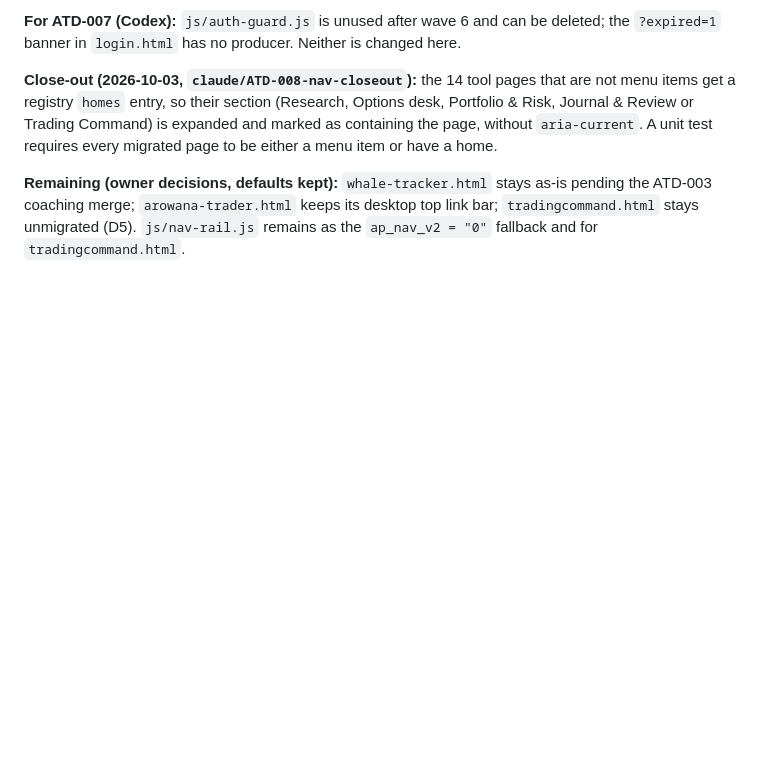
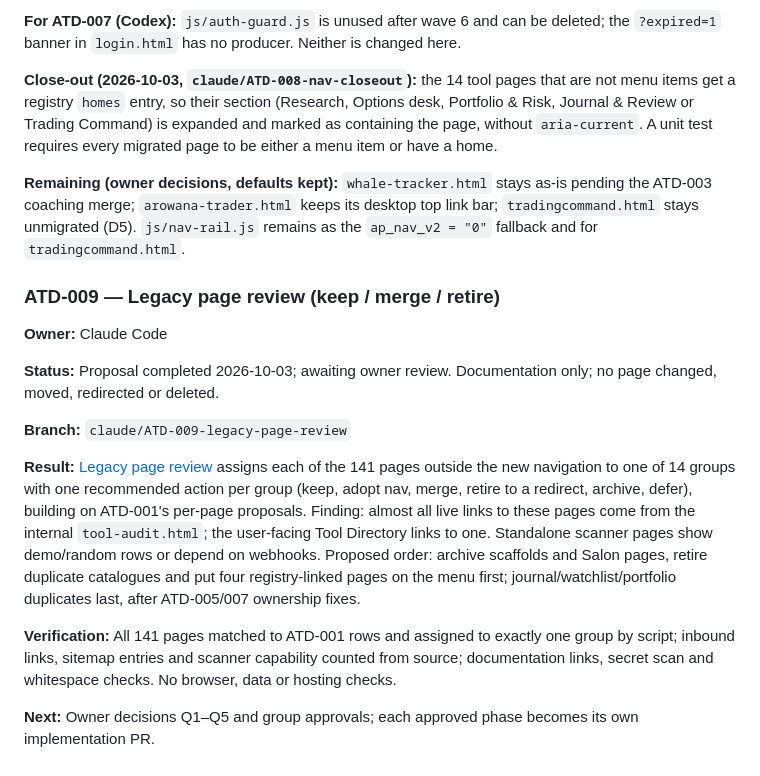
Before and after one commit to exodonprofits/Arowana_V2.0, a Markdown page: TASKS.md, the part around the change. GitHub-like rendering; blank space fills up the shorter version.

```diff
--- a/TASKS.md
+++ b/TASKS.md
@@ -174,3 +174,17 @@ Runtime credential containment took priority after generated secrets were found
 **Close-out (2026-10-03, `claude/ATD-008-nav-closeout`):** the 14 tool pages that are not menu items get a registry `homes` entry, so their section (Research, Options desk, Portfolio & Risk, Journal & Review or Trading Command) is expanded and marked as containing the page, without `aria-current`. A unit test requires every migrated page to be either a menu item or have a home.
 
 **Remaining (owner decisions, defaults kept):** `whale-tracker.html` stays as-is pending the ATD-003 coaching merge; `arowana-trader.html` keeps its desktop top link bar; `tradingcommand.html` stays unmigrated (D5). `js/nav-rail.js` remains as the `ap_nav_v2 = "0"` fallback and for `tradingcommand.html`.
+
+### ATD-009 — Legacy page review (keep / merge / retire)
+
+**Owner:** Claude Code
+
+**Status:** Proposal completed 2026-10-03; awaiting owner review. Documentation only; no page changed, moved, redirected or deleted.
+
+**Branch:** `claude/ATD-009-legacy-page-review`
+
+**Result:** [Legacy page review](docs/ATD-009_LEGACY_PAGE_REVIEW.md) assigns each of the 141 pages outside the new navigation to one of 14 groups with one recommended action per group (keep, adopt nav, merge, retire to a redirect, archive, defer), building on ATD-001's per-page proposals. Finding: almost all live links to these pages come from the internal `tool-audit.html`; the user-facing Tool Directory links to one. Standalone scanner pages show demo/random rows or depend on webhooks. Proposed order: archive scaffolds and Salon pages, retire duplicate catalogues and put four registry-linked pages on the menu first; journal/watchlist/portfolio duplicates last, after ATD-005/007 ownership fixes.
+
+**Verification:** All 141 pages matched to ATD-001 rows and assigned to exactly one group by script; inbound links, sitemap entries and scanner capability counted from source; documentation links, secret scan and whitespace checks. No browser, data or hosting checks.
+
+**Next:** Owner decisions Q1–Q5 and group approvals; each approved phase becomes its own implementation PR.
```
Also changed, not shown: PROJECT_STATUS.md (+4 -0 lines), docs/ATD-009_LEGACY_PAGE_REVIEW.md (added, +246 -0 lines).
